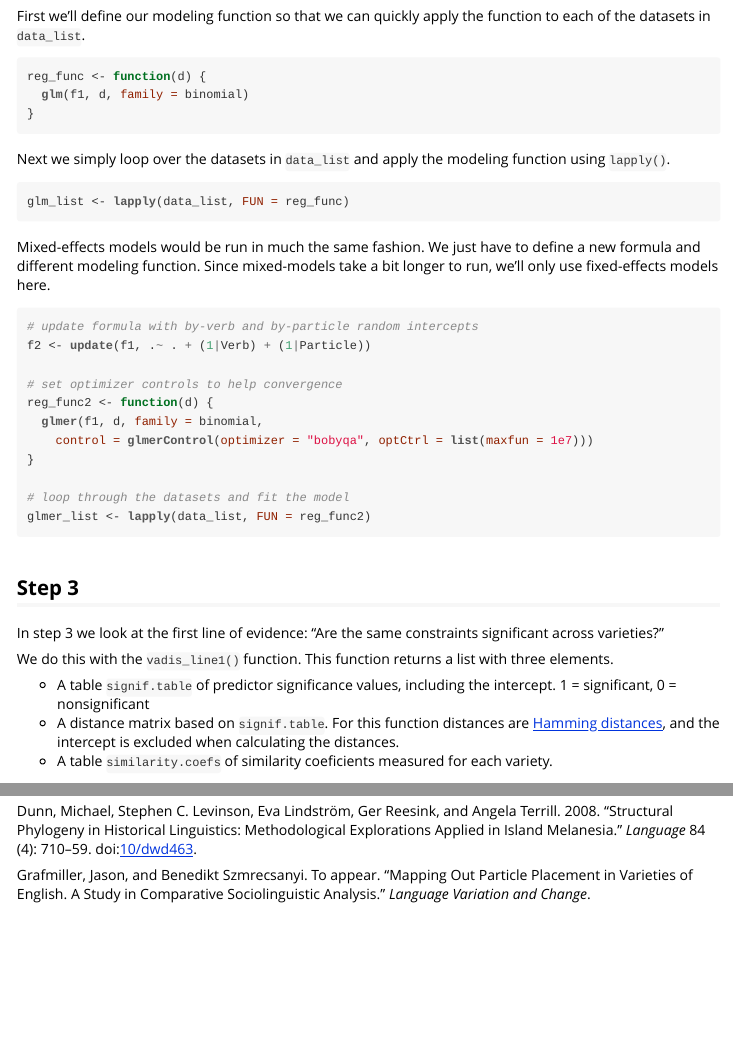
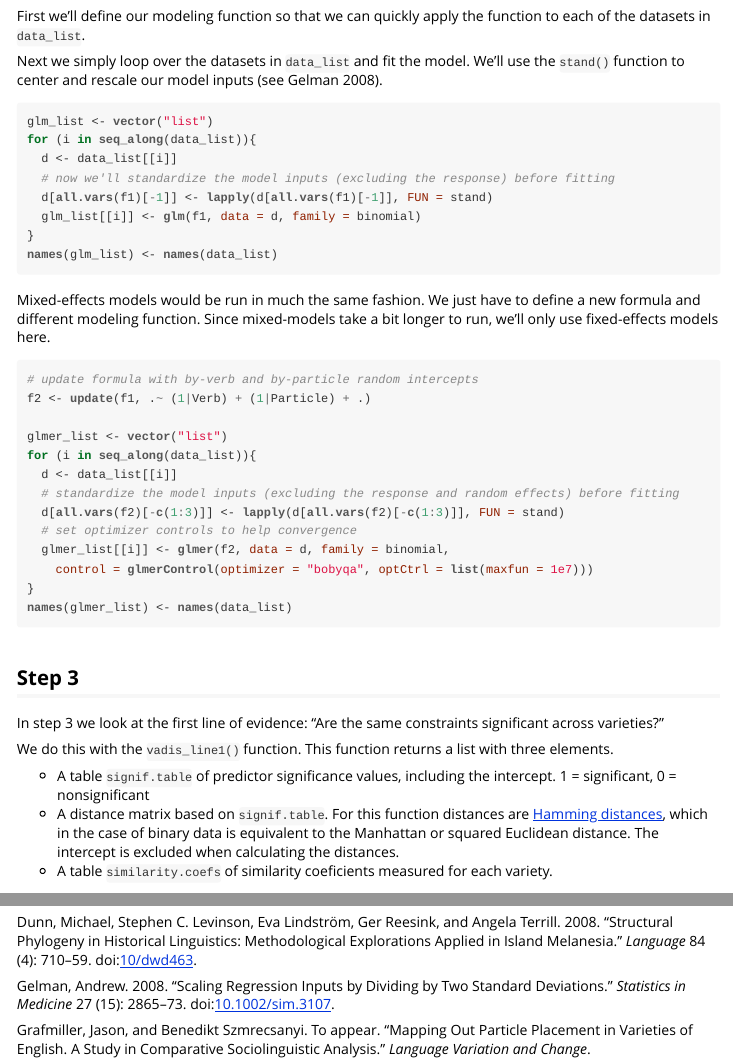
Before and after one commit to jasongraf1/VADIS, an R Markdown document (vignettes/basic_vadis.Rmd): the page in a window 1100 px wide, from 2830 px down, and a second part further down, joined at a grey line. The pictures show the output file vignettes/basic_vadis.html that the author committed with the source, opened offline.

Commit message:
update vignette

````diff
--- a/vignettes/basic_vadis.Rmd
+++ b/vignettes/basic_vadis.Rmd
@@ -111,32 +111,35 @@ We now fit logistic regression models to the data (sub)sets. We'll use fixed-eff
 
 First we'll define our modeling function so that we can quickly apply the function to each of the datasets in `data_list`.
 
-```{r}
-reg_func <- function(d) {
-  glm(f1, d, family = binomial)
-}
-```
-
-Next we simply loop over the datasets in `data_list` and apply the modeling function using `lapply()`.
+Next we simply loop over the datasets in `data_list` and fit the model. We'll use the `stand()` function to center and rescale our model inputs [see @Gelman2008].
 
 ```{r}
-glm_list <- lapply(data_list, FUN = reg_func)
+glm_list <- vector("list")
+for (i in seq_along(data_list)){
+  d <- data_list[[i]]
+  # now we'll standardize the model inputs (excluding the response) before fitting
+  d[all.vars(f1)[-1]] <- lapply(d[all.vars(f1)[-1]], FUN = stand)
+  glm_list[[i]] <- glm(f1, data = d, family = binomial)
+}
+names(glm_list) <- names(data_list)
 ```
 
 Mixed-effects models would be run in much the same fashion. We just have to define a new formula and different modeling function. Since mixed-models take a bit longer to run, we'll only use fixed-effects models here.
 
 ```{r eval = F}
 # update formula with by-verb and by-particle random intercepts
-f2 <- update(f1, .~ . + (1|Verb) + (1|Particle))
+f2 <- update(f1, .~ (1|Verb) + (1|Particle) + .)
 
-# set optimizer controls to help convergence
-reg_func2 <- function(d) {
-  glmer(f1, d, family = binomial,
+glmer_list <- vector("list")
+for (i in seq_along(data_list)){
+  d <- data_list[[i]]
+  # standardize the model inputs (excluding the response and random effects) before fitting
+  d[all.vars(f2)[-c(1:3)]] <- lapply(d[all.vars(f2)[-c(1:3)]], FUN = stand)
+  # set optimizer controls to help convergence
+  glmer_list[[i]] <- glmer(f2, data = d, family = binomial,
     control = glmerControl(optimizer = "bobyqa", optCtrl = list(maxfun = 1e7)))
 }
-
-# loop through the datasets and fit the model
-glmer_list <- lapply(data_list, FUN = reg_func2)
+names(glmer_list) <- names(data_list)
 ```
 
 
@@ -147,7 +150,7 @@ In step 3 we look at the first line of evidence: "Are the same constraints signi
 We do this with the `vadis_line1()` function. This function returns a list with three elements.
 
 - A table `signif.table` of predictor significance values, including the intercept. 1 = significant, 0 = nonsignificant
-- A distance matrix based on `signif.table`. For this function distances are [Hamming distances](https://en.wikipedia.org/wiki/Hamming_distance), and the intercept is excluded when calculating the distances.
+- A distance matrix based on `signif.table`. For this function distances are [Hamming distances](https://en.wikipedia.org/wiki/Hamming_distance), which in the case of binary data is equivalent to the Manhattan or squared Euclidean distance. The intercept is excluded when calculating the distances.
 - A table `similarity.coefs` of similarity coeficients measured for each variety.
 
 The `path` argument tells the function where to save the output. The default setting saves a file `vadis_line1_output_2018-Oct-30_15.04.rds` to the current working directory. Note that the output of the function is a list object, so it saves it as an R data object file (`.rds`). Setting `path = FALSE` tells it not to save anything.
````
Also changed, not shown: vignettes/basic_vadis.R (+17 -13 lines), vignettes/basic_vadis.html, vignettes/basic_vadis.Rmd (2 more changed lines), 1 other file.
